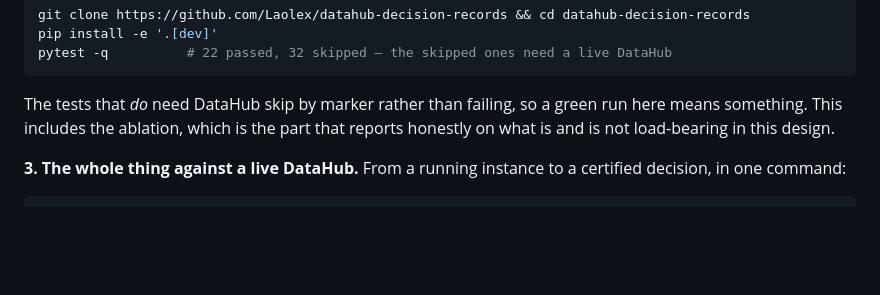
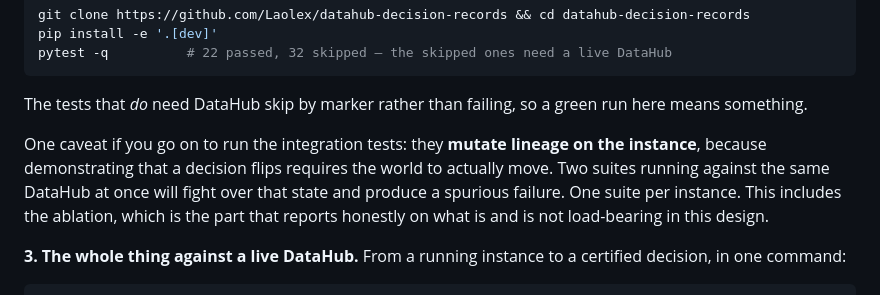
Before and after one commit to Laolex/datahub-decision-records, a Markdown page: README.md, the part around the change. Rendered like a GitHub page; blank space fills up the shorter version.

Commit message:
docs: note that the integration suite mutates shared instance state

````diff
--- a/README.md
+++ b/README.md
@@ -42,7 +42,12 @@ pytest -q          # 22 passed, 32 skipped — the skipped ones need a live Data
 ```
 
 The tests that *do* need DataHub skip by marker rather than failing, so a green run here means
-something. This includes the ablation, which is the part that reports honestly on what is and is
+something.
+
+One caveat if you go on to run the integration tests: they **mutate lineage on the instance**,
+because demonstrating that a decision flips requires the world to actually move. Two suites
+running against the same DataHub at once will fight over that state and produce a spurious
+failure. One suite per instance. This includes the ablation, which is the part that reports honestly on what is and is
 not load-bearing in this design.
 
 **3. The whole thing against a live DataHub.** From a running instance to a certified decision, in
````
